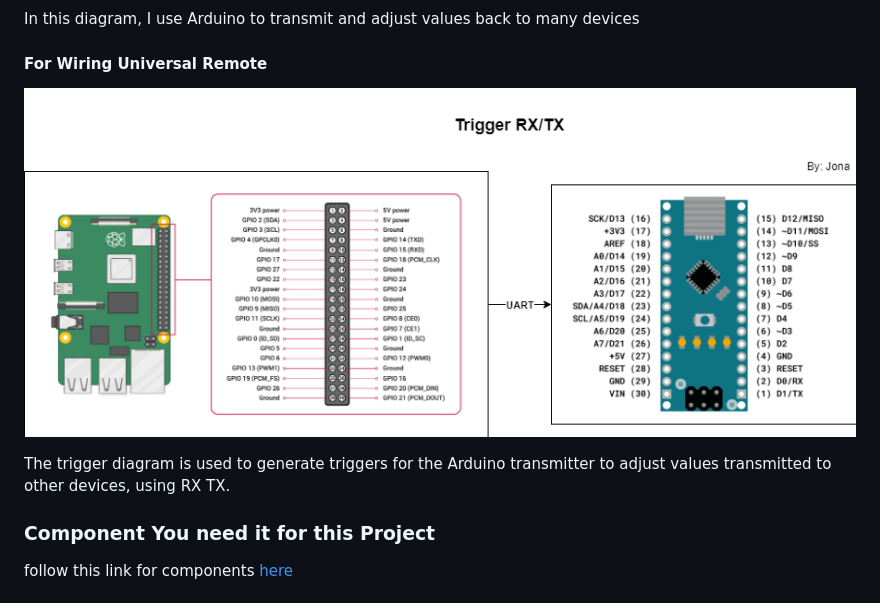
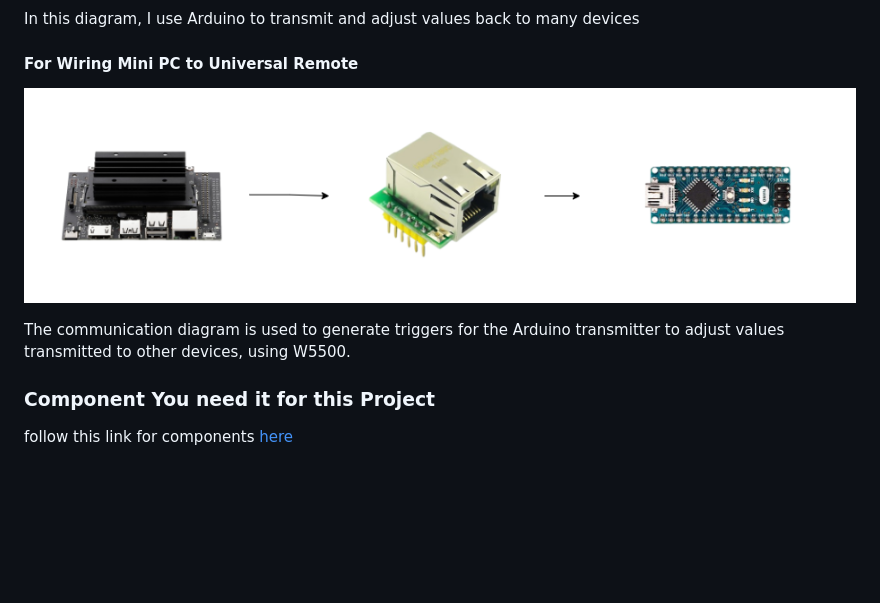
Before and after one commit to robotjaol/thermal_cam_HVAC, a Markdown page: README.md, the part around the change. GitHub-like rendering; pictures changed too: doc/img/ur_trigger.png; blank space fills up the shorter version.

Commit message:
add : mini pc communication

```diff
--- a/README.md
+++ b/README.md
@@ -49,10 +49,10 @@ In this diagram, I am using an Arduino Nano to retrieve multiple data from vario
 
 In this diagram, I use Arduino to transmit and adjust values back to many devices
 
-#### For Wiring Universal Remote
+#### For Wiring Mini PC to Universal Remote
 ![Diagram](doc/img/ur_trigger.png)
 
-The trigger diagram is used to generate triggers for the Arduino transmitter to adjust values transmitted to other devices, using RX TX.
+The communication diagram is used to generate triggers for the Arduino transmitter to adjust values transmitted to other devices, using W5500.
 
 ### Component You need it for this Project
 
```
Also changed, not shown: doc/img/raspberry.png (deleted), 1 other file.
